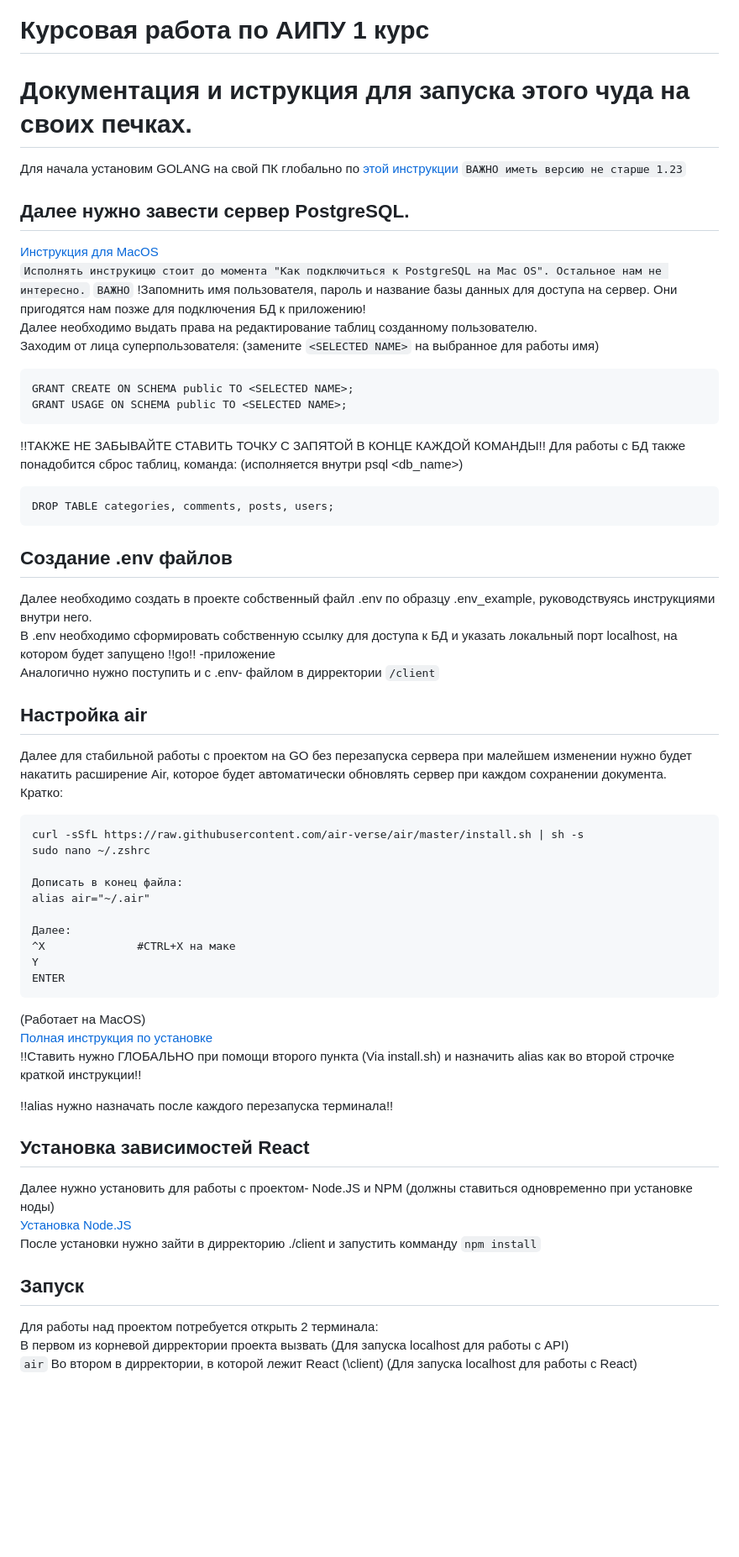
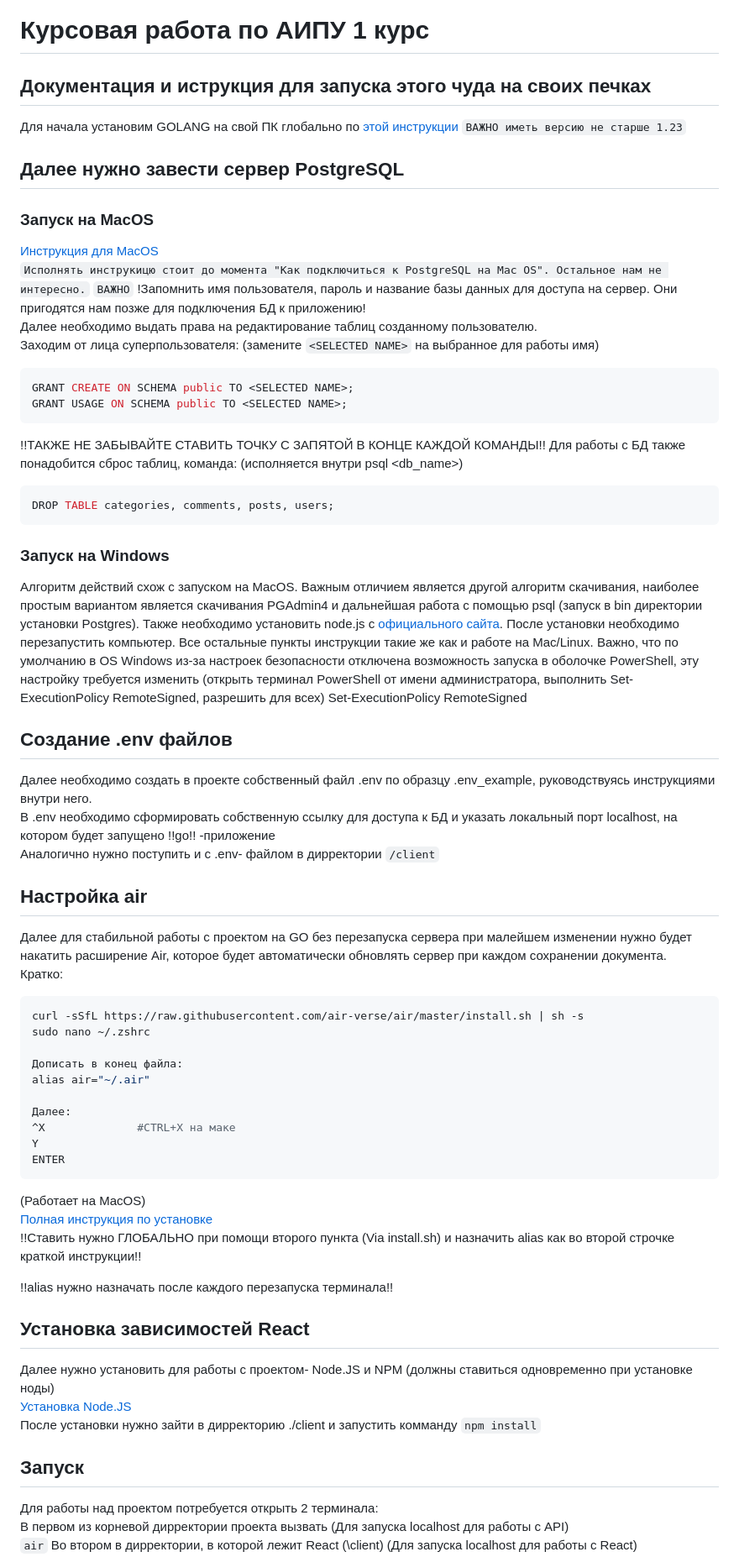
Before and after one commit to su-andrey/MIEM-Glossary, a Markdown page: README.md, the part around the change printed below. Shown: that part at 84% size. Drawn GitHub-style; blank space fills up the shorter version.

````diff
--- a/README.md
+++ b/README.md
@@ -1,34 +1,50 @@
 # Курсовая работа по АИПУ 1 курс
-# Документация и иструкция для запуска этого чуда на своих печках.
+
+## Документация и иструкция для запуска этого чуда на своих печках
+
 Для начала установим GOLANG на свой ПК глобально по [этой инструкции](https://go.dev/doc/install)
 ```ВАЖНО иметь версию не старше 1.23```
 
-## Далее нужно завести сервер PostgreSQL.
+## Далее нужно завести сервер PostgreSQL
+
+### Запуск на MacOS
+
 [Инструкция для MacOS](https://ploshadka.net/ustanovka-i-podkljuchenie-postgresql-na-mac-os/)
 `Исполнять инструкицю стоит до момента "Как подключиться к PostgreSQL на Mac OS". Остальное нам не интересно.`
 ```ВАЖНО```
 !Запомнить имя пользователя, пароль и название базы данных для доступа на сервер. Они пригодятся нам позже для подключения БД к приложению!
 Далее необходимо выдать права на редактирование таблиц созданному пользователю.
 Заходим от лица суперпользователя: (замените `<SELECTED NAME>` на выбранное для работы имя)
-```
+
+```bash
 GRANT CREATE ON SCHEMA public TO <SELECTED NAME>;
 GRANT USAGE ON SCHEMA public TO <SELECTED NAME>;
 ```
+
 !!ТАКЖЕ НЕ ЗАБЫВАЙТЕ СТАВИТЬ ТОЧКУ С ЗАПЯТОЙ В КОНЦЕ КАЖДОЙ КОМАНДЫ!!
 Для работы с БД также понадобится сброс таблиц, команда: (исполняется внутри psql <db_name>)
-```
+
+```bash
 DROP TABLE categories, comments, posts, users;
 ```
 
+### Запуск на Windows
+
+Алгоритм действий схож с запуском на MacOS. Важным отличием является другой алгоритм скачивания, наиболее простым вариантом является скачивания PGAdmin4 и дальнейшая работа с помощью psql (запуск в bin директории установки Postgres).
+Также необходимо установить node.js с [официального сайта](https://nodejs.org/en/download). После установки необходимо перезапустить компьютер. Все остальные пункты инструкции такие же как и работе на Mac/Linux. Важно, что по умолчанию в OS Windows из-за настроек безопасности отключена возможность запуска в оболочке PowerShell, эту настройку требуется изменить (открыть терминал PowerShell от имени администратора, выполнить Set-ExecutionPolicy RemoteSigned, разрешить для всех) Set-ExecutionPolicy RemoteSigned
+
 ## Создание .env файлов
+
 Далее необходимо создать в проекте собственный файл .env по образцу .env_example, руководствуясь инструкциями внутри него.
 В .env необходимо сформировать собственную ссылку для доступа к БД и указать локальный порт localhost, на котором будет запущено !!go!! -приложение
 Аналогично нужно поступить и с .env- файлом в дирректории `/client`
 
 ## Настройка air
+
 Далее для стабильной работы с проектом на GO без перезапуска сервера при малейшем изменении нужно будет накатить расширение Air, которое будет автоматически обновлять сервер при каждом сохранении документа.
 Кратко:
-```
+
+```bash
 curl -sSfL https://raw.githubusercontent.com/air-verse/air/master/install.sh | sh -s
 sudo nano ~/.zshrc
 
@@ -40,6 +56,7 @@ alias air="~/.air"
 Y
 ENTER
 ```
+
 (Работает на MacOS)
 [Полная инструкция по установке](https://github.com/air-verse/air)
 !!Ставить нужно ГЛОБАЛЬНО при помощи второго пункта (Via install.sh) и назначить alias как во второй строчке краткой инструкции!!
@@ -47,11 +64,13 @@ ENTER
 !!alias нужно назначать после каждого перезапуска терминала!!
 
 ## Установка зависимостей React
+
 Далее нужно установить для работы с проектом- Node.JS и NPM (должны ставиться одновременно при установке ноды)
 [Установка Node.JS](https://nodejs.org/en/download)
 После установки нужно зайти в дирректорию ./client и запустить комманду `npm install`
 
 ## Запуск
+
 Для работы над проектом потребуется открыть 2 терминала:
 В первом из корневой дирректории проекта вызвать (Для запуска localhost для работы с API)
 ```air```
````
Also changed, not shown: other parts of README.md (+70 -22 lines).
